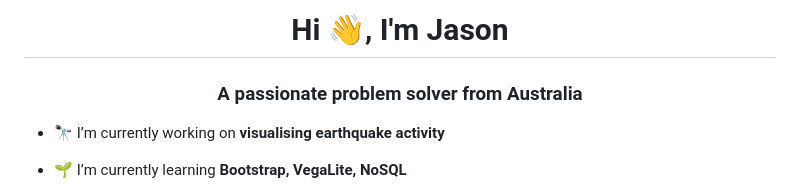
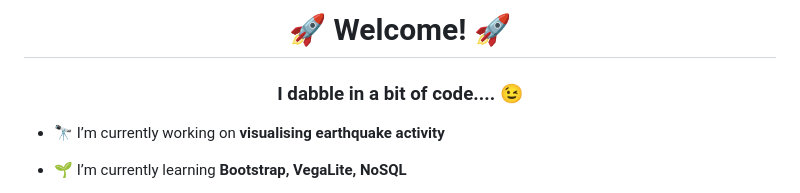
Before and after one commit to jabichebli/jabichebli, a Markdown page: README.md, the part around the change. Drawn GitHub-style.

```diff
--- a/README.md
+++ b/README.md
@@ -1,5 +1,6 @@
-<h1 align="center">Hi 👋, I'm Jason</h1>
-<h3 align="center">A passionate problem solver from Australia</h3>
+
+<h1 align="center"> 🚀 Welcome! 🚀</h1>
+<h3 align="center">I dabble in a bit of code.... 😉</h3>
 
 - 🔭 I’m currently working on **visualising earthquake activity**
 
```
